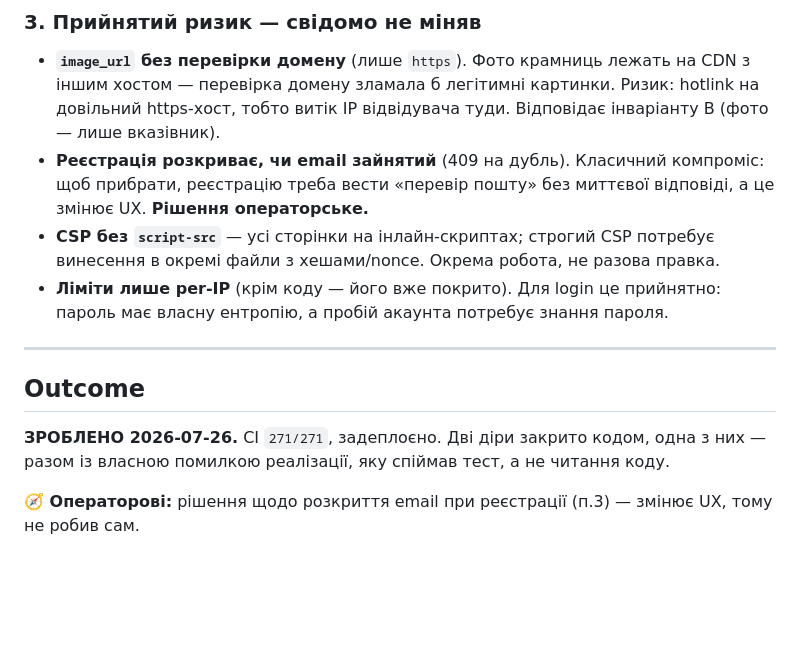
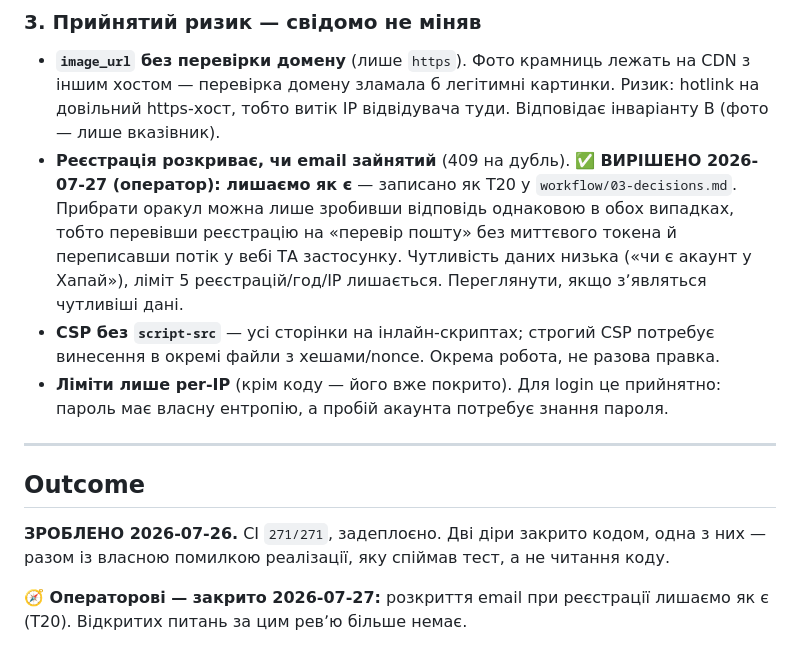
Before and after one commit to MainDevTools/hapay, a Markdown page: tasks/S22-security-review.md, the part around the change. GitHub-like rendering; blank space fills up the shorter version.

```diff
--- a/tasks/S22-security-review.md
+++ b/tasks/S22-security-review.md
@@ -53,9 +53,12 @@
   іншим хостом — перевірка домену зламала б легітимні картинки. Ризик: hotlink на
   довільний https-хост, тобто витік IP відвідувача туди. Відповідає інваріанту B
   (фото — лише вказівник).
-- **Реєстрація розкриває, чи email зайнятий** (409 на дубль). Класичний компроміс: щоб
-  прибрати, реєстрацію треба вести «перевір пошту» без миттєвої відповіді, а це змінює
-  UX. **Рішення операторське.**
+- **Реєстрація розкриває, чи email зайнятий** (409 на дубль).
+  ✅ **ВИРІШЕНО 2026-07-27 (оператор): лишаємо як є** — записано як T20 у
+  `workflow/03-decisions.md`. Прибрати оракул можна лише зробивши відповідь однаковою в
+  обох випадках, тобто перевівши реєстрацію на «перевір пошту» без миттєвого токена й
+  переписавши потік у вебі ТА застосунку. Чутливість даних низька («чи є акаунт у
+  Хапай»), ліміт 5 реєстрацій/год/IP лишається. Переглянути, якщо зʼявляться чутливіші дані.
 - **CSP без `script-src`** — усі сторінки на інлайн-скриптах; строгий CSP потребує
   винесення в окремі файли з хешами/nonce. Окрема робота, не разова правка.
 - **Ліміти лише per-IP** (крім коду — його вже покрито). Для login це прийнятно: пароль
@@ -67,5 +70,5 @@
 **ЗРОБЛЕНО 2026-07-26.** CI `271/271`, задеплоєно. Дві діри закрито кодом, одна з них —
 разом із власною помилкою реалізації, яку спіймав тест, а не читання коду.
 
-**🧭 Операторові:** рішення щодо розкриття email при реєстрації (п.3) — змінює UX, тому
-не робив сам.
+**🧭 Операторові — закрито 2026-07-27:** розкриття email при реєстрації лишаємо як є
+(T20). Відкритих питань за цим ревʼю більше немає.
```
Also changed, not shown: workflow/03-decisions.md (+1 -0 lines), workflow/04-captain-log.md (+3 -7 lines).
